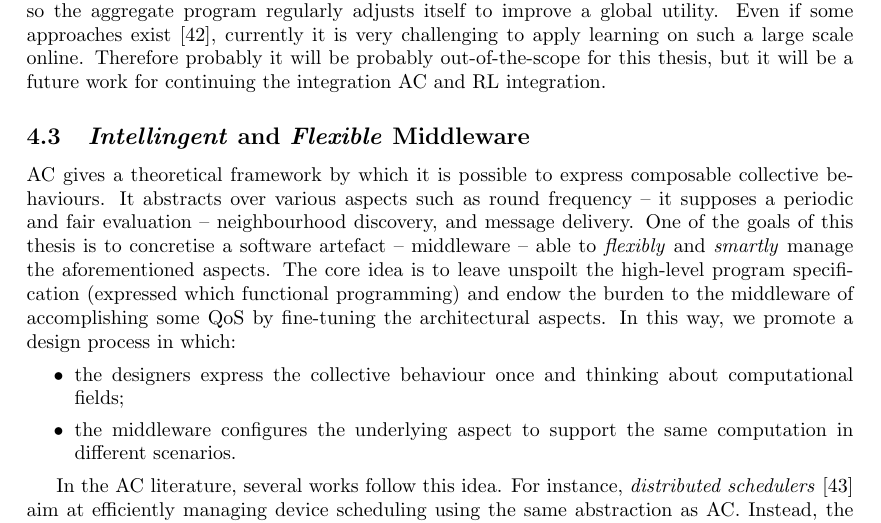
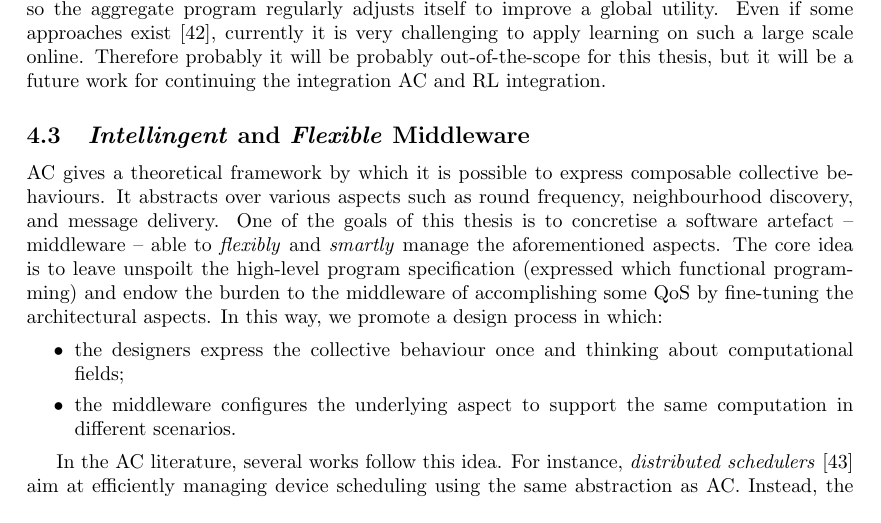
Before and after one commit to cric96/phd-thesis-proposal, a LaTeX document (proposal.tex): part of page 9 of 12, cut so that both start at the same text. Compiled offline with pdfLaTeX.

Commit message:
minor on middleware

```diff
--- a/proposal.tex
+++ b/proposal.tex
@@ -358,7 +358,7 @@ These problems are partially tackled in different \marl{} algorithms, but a one-
 In our first works, we focused on applying \rl{} with a CTDE methodology, so we imagined that we could use simulation.
 Though, another thriving area is to use \emph{online} (continual) learning, so the aggregate program regularly adjusts itself to improve a global utility. Even if some approaches exist~\cite{DBLP:conf/icml/OmidshafieiPAHV17}, currently it is very challenging to apply learning on such a large scale online. Therefore probably it will be probably out-of-the-scope for this thesis, but it will be a future work for continuing the integration \ac{} and \rl{} integration.
 \subsection{\emph{Intellingent} and \emph{Flexible} Middleware}\label{middleware}
-\ac{} gives a theoretical framework by which it is possible to express composable collective behaviours. It abstracts over various aspects such as round frequency -- it supposes a periodic and fair evaluation -- neighbourhood discovery, and message delivery.
+\ac{} gives a theoretical framework by which it is possible to express composable collective behaviours. It abstracts over various aspects such as round frequency, neighbourhood discovery, and message delivery.
 %%
 One of the goals of this thesis is to concretise a software artefact -- middleware -- able to \emph{flexibly} and \emph{smartly} manage the aforementioned aspects.
 %
```
